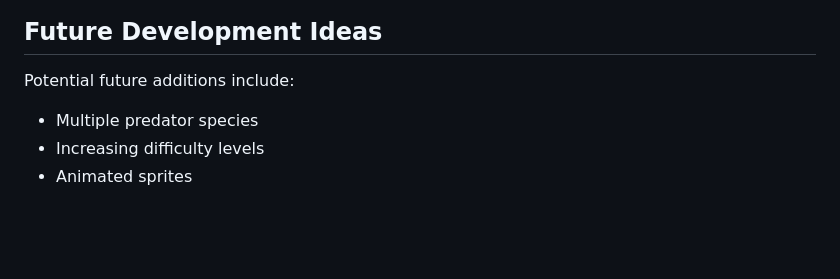
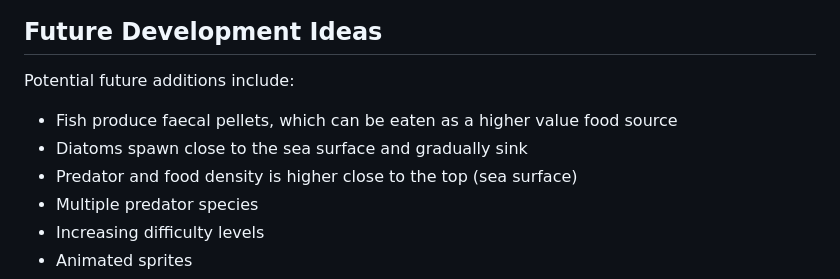
Before and after one commit to Billy-Hunter-AFBI/Copepod-game, a Markdown page: README.md, the part around the change. GitHub-like rendering; blank space fills up the shorter version.

```diff
--- a/README.md
+++ b/README.md
@@ -178,6 +178,9 @@ It is intended for outreach, education and science communication activities.
 
 Potential future additions include:
 
+- Fish produce faecal pellets, which can be eaten as a higher value food source
+- Diatoms spawn close to the sea surface and gradually sink
+- Predator and food density is higher close to the top (sea surface)
 - Multiple predator species
 - Increasing difficulty levels
 - Animated sprites
```
